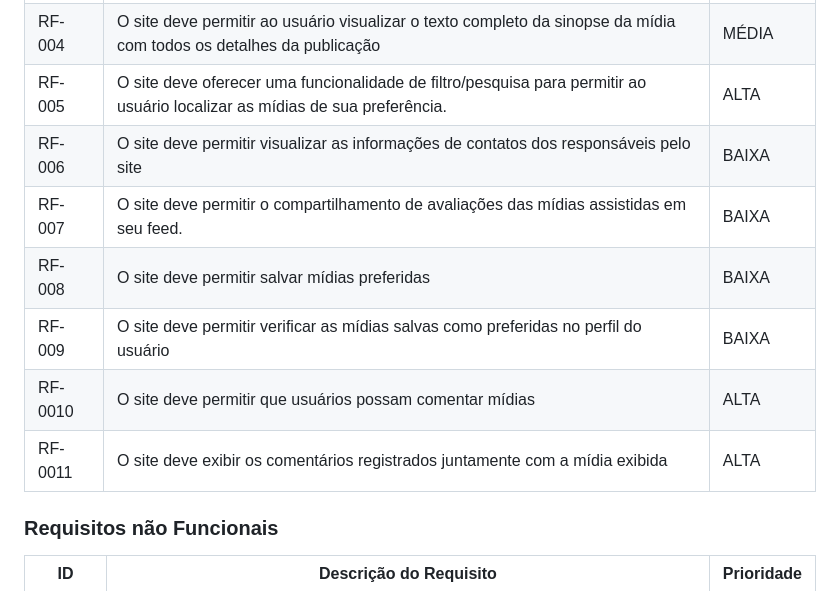
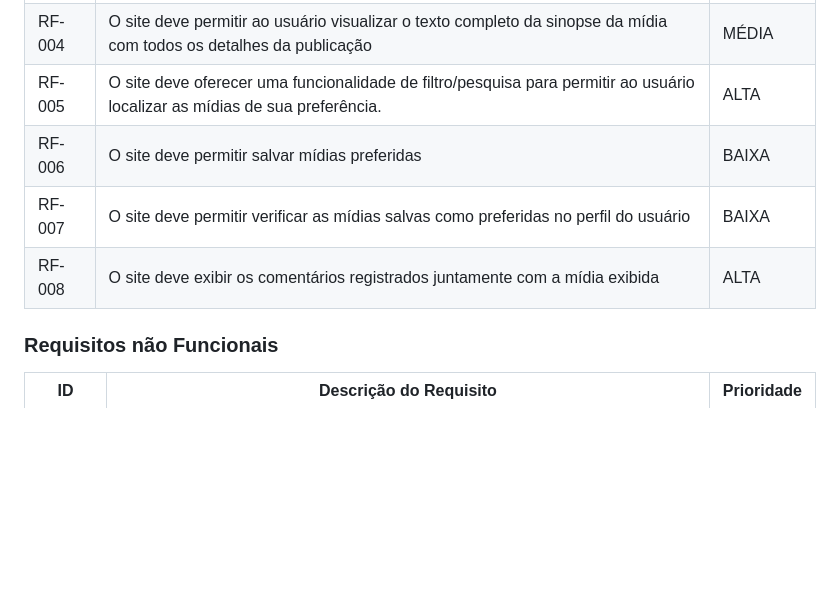
Before and after one commit to ICEI-PUC-Minas-PMV-ADS/pmv-ads-2023-1-e1-proj-web-t11-pmv-ads-2023-1-e1-proj-web-t11-01, a Markdown page: docs/02-Especificação do Projeto.md, the part around the change. Drawn GitHub-style; blank space fills up the shorter version.

Commit message:
Atualizar o 02-Especificação do Projeto.md

```diff
--- a/docs/02-Especificação do Projeto.md
+++ b/docs/02-Especificação do Projeto.md
@@ -45,12 +45,9 @@ Os requisitos do projeto abordam algumas das funcionalidades essenciais do site
 |RF-003| O site deve apresentar, para cada mídia, uma imagem correspondente ao assunto apresentado (thumbnail)  | MÉDIA |
 |RF-004| O site deve permitir ao usuário visualizar o texto completo da sinopse da mídia com todos os detalhes da publicação    | MÉDIA |
 |RF-005| O site deve oferecer uma funcionalidade de filtro/pesquisa para permitir ao usuário localizar as mídias de sua preferência. | ALTA |
-|RF-006| O site deve permitir visualizar as informações de contatos dos responsáveis pelo site    | BAIXA |
-|RF-007| O site deve permitir o compartilhamento de avaliações das mídias assistidas em seu feed. | BAIXA |
-|RF-008| O site deve permitir salvar mídias preferidas    | BAIXA |
-|RF-009| O site deve permitir verificar as mídias salvas como preferidas no perfil do usuário  | BAIXA |
-|RF-0010| O site deve permitir que usuários possam comentar mídias    | ALTA |
-|RF-0011| O site deve exibir os comentários registrados juntamente com a mídia exibida  | ALTA |
+|RF-006| O site deve permitir salvar mídias preferidas    | BAIXA |
+|RF-007| O site deve permitir verificar as mídias salvas como preferidas no perfil do usuário  | BAIXA |
+|RF-008| O site deve exibir os comentários registrados juntamente com a mídia exibida  | ALTA |
 
 
 ### Requisitos não Funcionais
```
